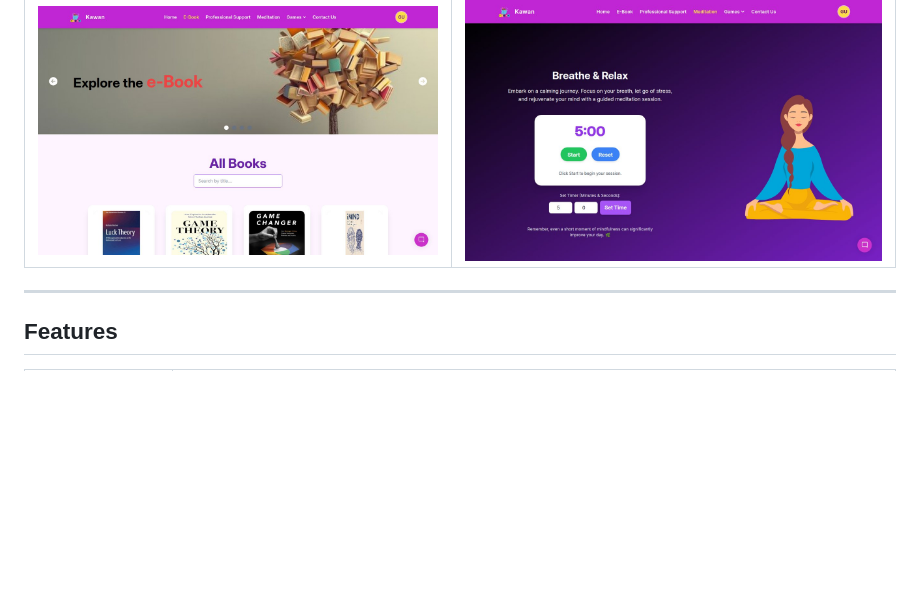
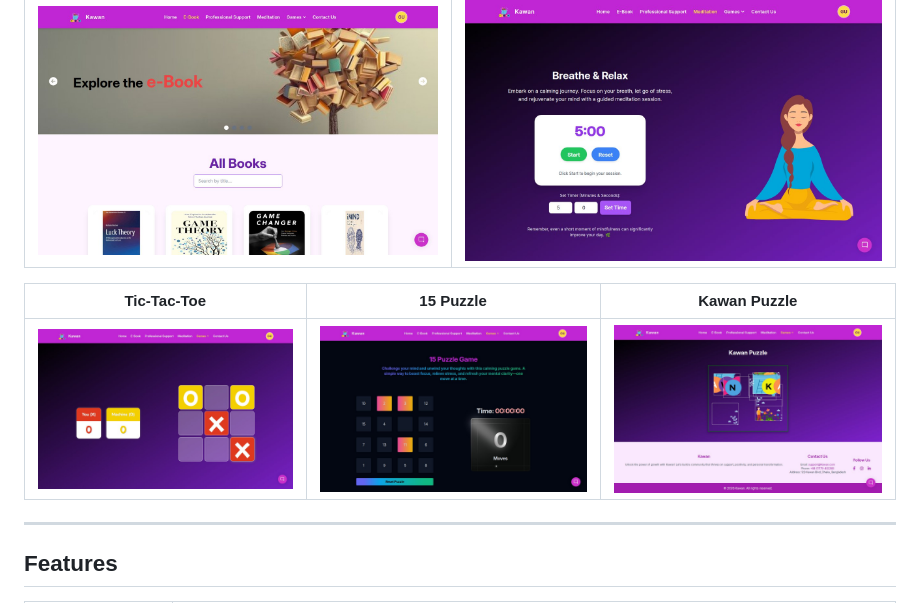
Before and after one commit to mahfuzhasanreza/kawan-client, a Markdown page: README.md, the part around the change. GitHub-like rendering; pictures changed too: docs/screenshots/fifteen-puzzle.jpg (added), docs/screenshots/kawan-puzzle.jpg (added), docs/screenshots/tic-tac-toe.jpg (added); blank space fills up the shorter version.

```diff
--- a/README.md
+++ b/README.md
@@ -68,6 +68,10 @@ It talks to [kawan-server](https://github.com/mahfuzhasanreza/kawan-server) for
 | ![Home page](docs/screenshots/home.jpg) | ![AI chatbot answering a question about exam stress](docs/screenshots/ai-chatbot.jpg) |
 | **E-books** | **Meditation** |
 | ![E-book library](docs/screenshots/e-books.jpg) | ![Guided meditation timer](docs/screenshots/meditation.jpg) |
+
+| Tic-Tac-Toe | 15 Puzzle | Kawan Puzzle |
+|---|---|---|
+| ![Tic-Tac-Toe game against the computer](docs/screenshots/tic-tac-toe.jpg) | ![15 Puzzle game with timer and move counter](docs/screenshots/fifteen-puzzle.jpg) | ![Kawan Puzzle jigsaw of the KAWAN logo](docs/screenshots/kawan-puzzle.jpg) |
 
 ---
 
```
